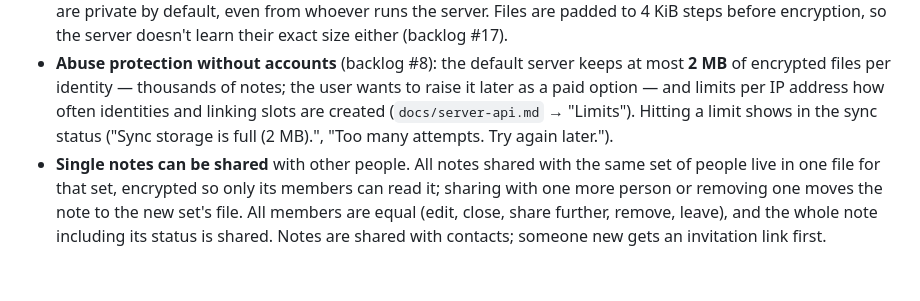
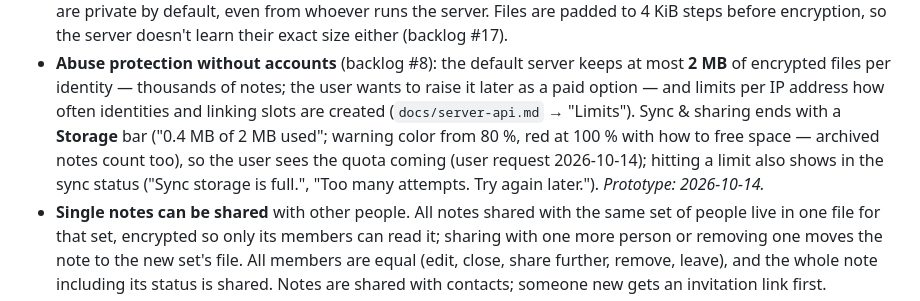
Before and after one commit to Sarrdai/NoteDown, a Markdown page: docs/requirements.md, the part around the change. Drawn GitHub-style; blank space fills up the shorter version.

Commit message:
docs: record the storage bar in Sync & sharing

```diff
--- a/docs/requirements.md
+++ b/docs/requirements.md
@@ -96,9 +96,12 @@ before the first live test).
   keeps at most **2 MB** of encrypted files per identity — thousands of
   notes; the user wants to raise it later as a paid option — and limits
   per IP address how often identities and linking slots are created
-  (`docs/server-api.md` → "Limits"). Hitting a limit shows in the sync
-  status ("Sync storage is full (2 MB).", "Too many attempts. Try again
-  later.").
+  (`docs/server-api.md` → "Limits"). Sync & sharing ends with a
+  **Storage** bar ("0.4 MB of 2 MB used"; warning color from 80 %, red
+  at 100 % with how to free space — archived notes count too), so the
+  user sees the quota coming (user request 2026-10-14); hitting a limit
+  also shows in the sync status ("Sync storage is full.", "Too many
+  attempts. Try again later."). *Prototype: 2026-10-14.*
 - **Single notes can be shared** with other people. All notes shared with
   the same set of people live in one file for that set, encrypted so only
   its members can read it; sharing with one more person or removing one
```
